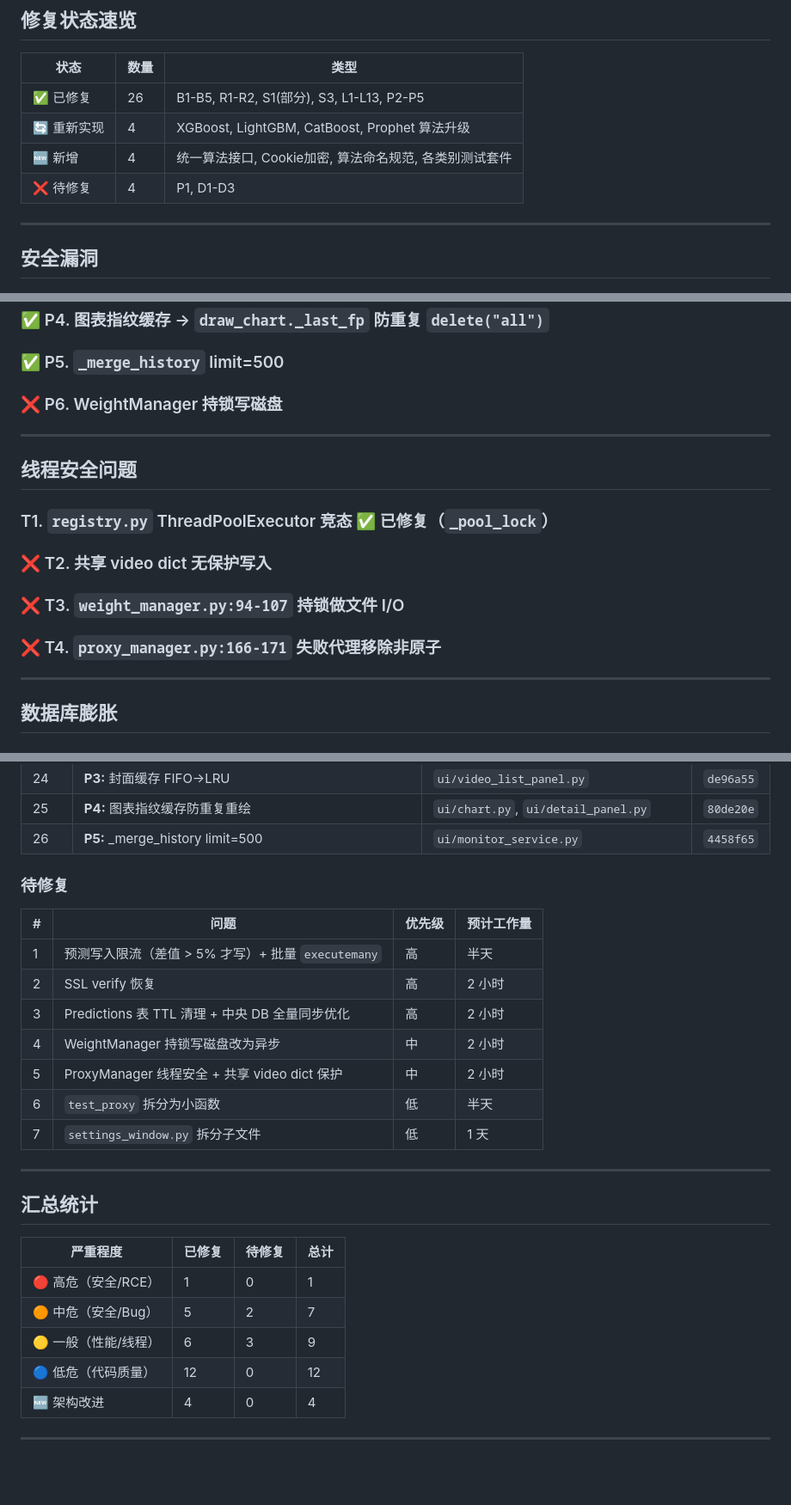
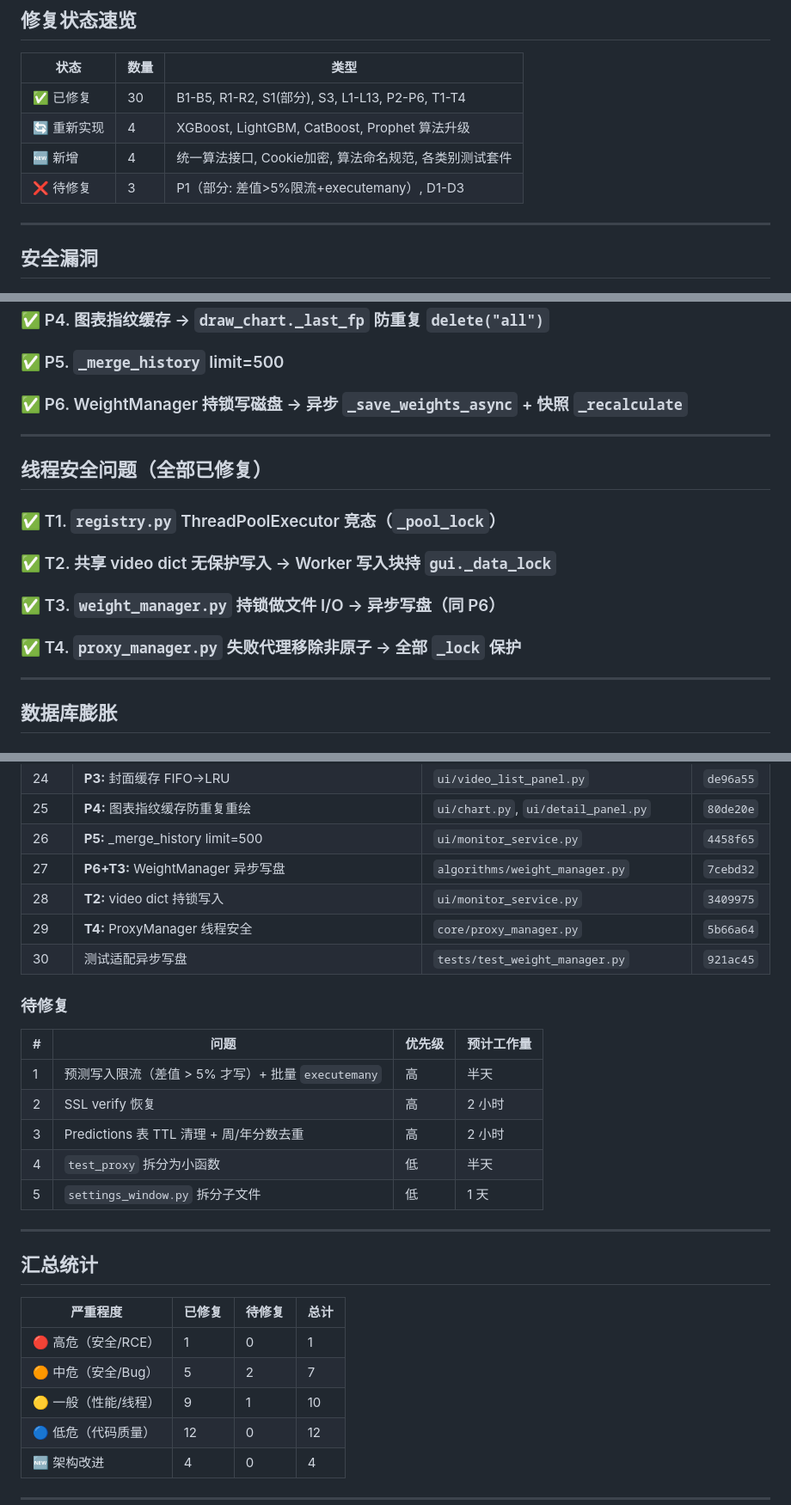
Before and after one commit to jinyiwei2012/bilivideo_monitor, a Markdown page: CODE_REVIEW.md, 3 parts joined by grey strips. Shown at 86% size. Drawn GitHub-style; blank space fills up the shorter version.

Commit message:
docs: CODE_REVIEW.md 同步 P6/T2/T3/T4 修复状态，待修复精简至5项

```diff
--- a/CODE_REVIEW.md
+++ b/CODE_REVIEW.md
@@ -24,10 +24,10 @@
 
 | 状态 | 数量 | 类型 |
 |------|------|------|
-| ✅ 已修复 | 26 | B1-B5, R1-R2, S1(部分), S3, L1-L13, P2-P5 |
+| ✅ 已修复 | 30 | B1-B5, R1-R2, S1(部分), S3, L1-L13, P2-P6, T1-T4 |
 | 🔄 重新实现 | 4 | XGBoost, LightGBM, CatBoost, Prophet 算法升级 |
 | 🆕 新增 | 4 | 统一算法接口, Cookie加密, 算法命名规范, 各类别测试套件 |
-| ❌ 待修复 | 4 | P1, D1-D3 |
+| ❌ 待修复 | 3 | P1（部分: 差值>5%限流+executemany）, D1-D3 |
 
 ---
 
@@ -105,19 +105,19 @@
 
 ### ✅ P5. `_merge_history` limit=500
 
-### ❌ P6. WeightManager 持锁写磁盘
+### ✅ P6. WeightManager 持锁写磁盘 → 异步 `_save_weights_async` + 快照 `_recalculate`
 
 ---
 
-## 线程安全问题
+## 线程安全问题（全部已修复）
 
-### T1. `registry.py` ThreadPoolExecutor 竞态 ✅ 已修复（`_pool_lock`）
+### ✅ T1. `registry.py` ThreadPoolExecutor 竞态（`_pool_lock`）
 
-### ❌ T2. 共享 video dict 无保护写入
+### ✅ T2. 共享 video dict 无保护写入 → Worker 写入块持 `gui._data_lock`
 
-### ❌ T3. `weight_manager.py:94-107` 持锁做文件 I/O
+### ✅ T3. `weight_manager.py` 持锁做文件 I/O → 异步写盘（同 P6）
 
-### ❌ T4. `proxy_manager.py:166-171` 失败代理移除非原子
+### ✅ T4. `proxy_manager.py` 失败代理移除非原子 → 全部 `_lock` 保护
 
 ---
 
@@ -184,6 +184,10 @@
 | 24 | **P3:** 封面缓存 FIFO→LRU | `ui/video_list_panel.py` | `de96a55` |
 | 25 | **P4:** 图表指纹缓存防重复重绘 | `ui/chart.py`, `ui/detail_panel.py` | `80de20e` |
 | 26 | **P5:** _merge_history limit=500 | `ui/monitor_service.py` | `4458f65` |
+| 27 | **P6+T3:** WeightManager 异步写盘 | `algorithms/weight_manager.py` | `7cebd32` |
+| 28 | **T2:** video dict 持锁写入 | `ui/monitor_service.py` | `3409975` |
+| 29 | **T4:** ProxyManager 线程安全 | `core/proxy_manager.py` | `5b66a64` |
+| 30 | 测试适配异步写盘 | `tests/test_weight_manager.py` | `921ac45` |
 
 ### 待修复
 
@@ -191,11 +195,9 @@
 |---|------|--------|-----------|
 | 1 | 预测写入限流（差值 > 5% 才写）+ 批量 `executemany` | 高 | 半天 |
 | 2 | SSL verify 恢复 | 高 | 2 小时 |
-| 3 | Predictions 表 TTL 清理 + 中央 DB 全量同步优化 | 高 | 2 小时 |
-| 4 | WeightManager 持锁写磁盘改为异步 | 中 | 2 小时 |
-| 5 | ProxyManager 线程安全 + 共享 video dict 保护 | 中 | 2 小时 |
-| 6 | `test_proxy` 拆分为小函数 | 低 | 半天 |
-| 7 | `settings_window.py` 拆分子文件 | 低 | 1 天 |
+| 3 | Predictions 表 TTL 清理 + 周/年分数去重 | 高 | 2 小时 |
+| 4 | `test_proxy` 拆分为小函数 | 低 | 半天 |
+| 5 | `settings_window.py` 拆分子文件 | 低 | 1 天 |
 
 ---
 
@@ -205,7 +207,7 @@
 |---------|--------|--------|------|
 | 🔴 高危（安全/RCE） | 1 | 0 | 1 |
 | 🟠 中危（安全/Bug） | 5 | 2 | 7 |
-| 🟡 一般（性能/线程） | 6 | 3 | 9 |
+| 🟡 一般（性能/线程） | 9 | 1 | 10 |
 | 🔵 低危（代码质量） | 12 | 0 | 12 |
 | 🆕 架构改进 | 4 | 0 | 4 |
 
```
Also changed, not shown: other parts of CODE_REVIEW.md (+1 -1 lines).
